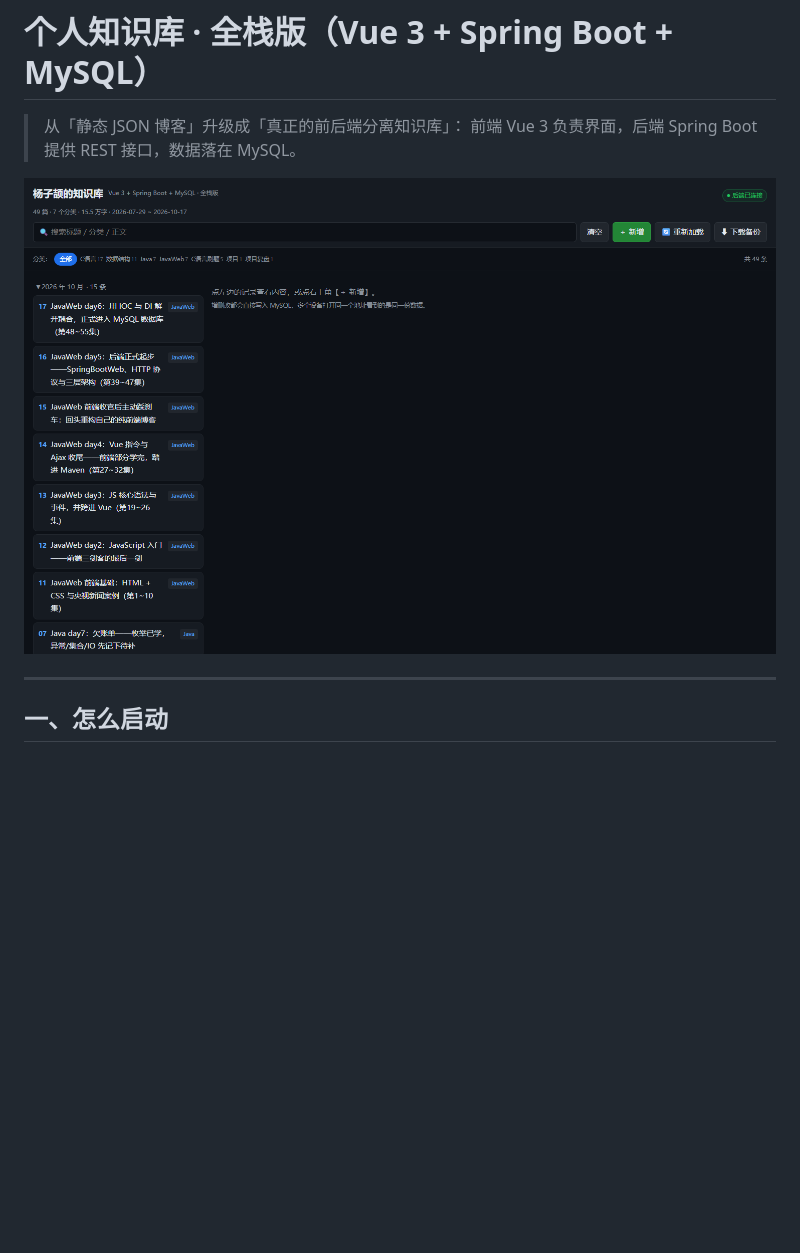
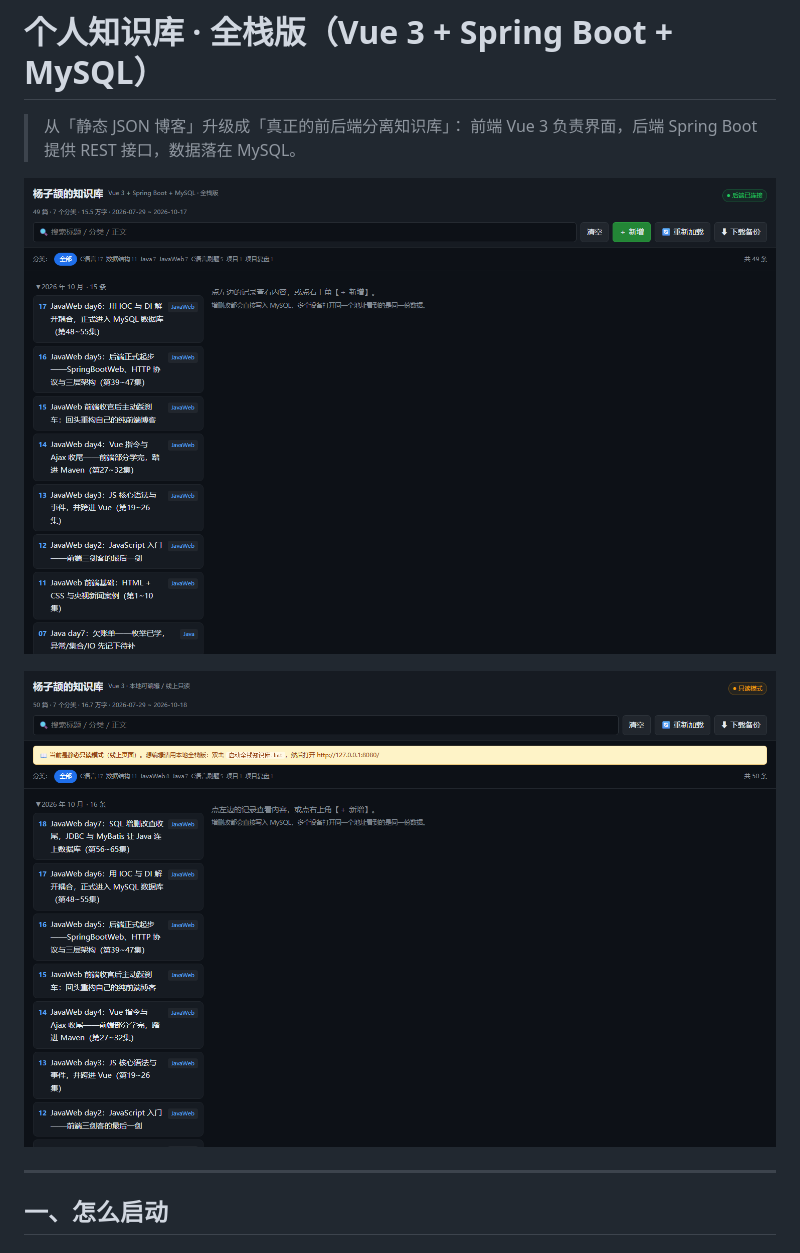
Before and after one commit to castoricelover777/blog, a Markdown page: README-全栈版.md, the part around the change. Rendered like a GitHub page; pictures changed too: docs/preview-github-pages.png (added); blank space fills up the shorter version.

Commit message:
docs: 补充 GitHub Pages 线上只读版预览图

```diff
--- a/README-全栈版.md
+++ b/README-全栈版.md
@@ -3,7 +3,9 @@
 > 从「静态 JSON 博客」升级成「真正的前后端分离知识库」：
 > 前端 Vue 3 负责界面，后端 Spring Boot 提供 REST 接口，数据落在 MySQL。
 
-![全栈版预览](docs/preview-fullstack.png)
+![全栈版预览（本地，可编辑）](docs/preview-fullstack.png)
+
+![GitHub Pages 线上版（只读）](docs/preview-github-pages.png)
 
 ---
 
```
